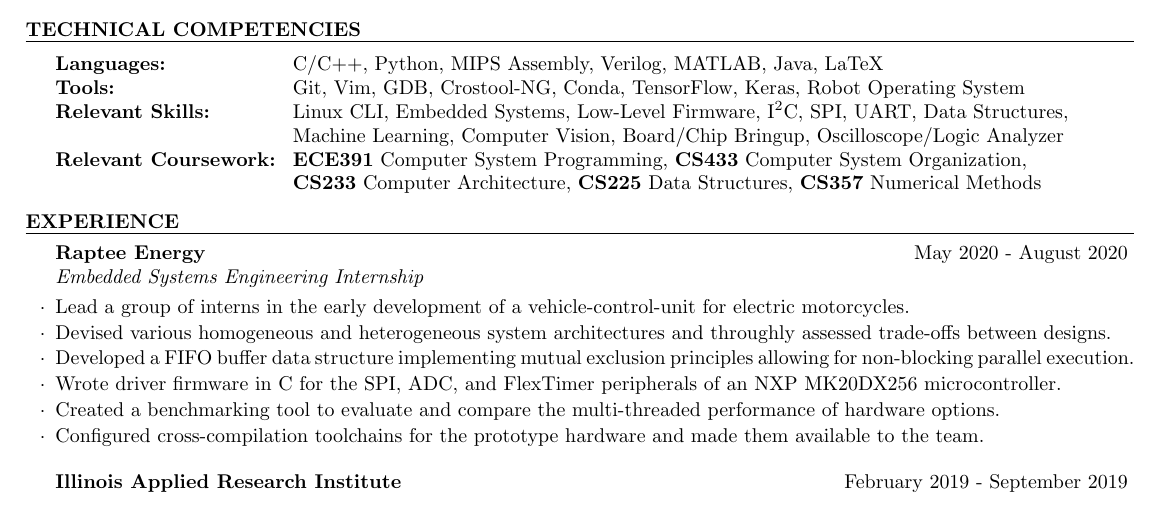
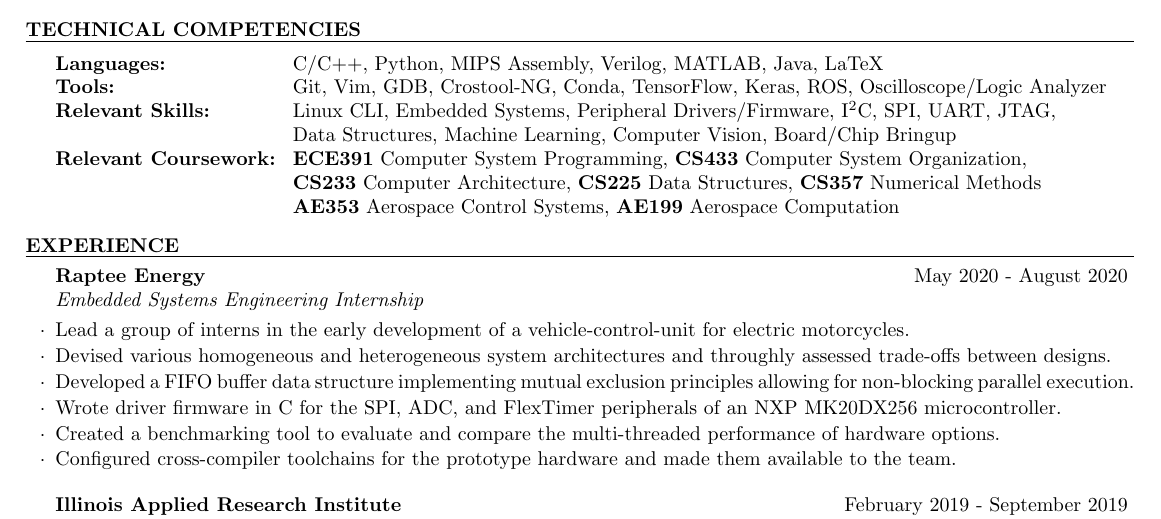
Before and after one commit to AyberkY/Resume, a LaTeX CV (resume.tex): part of the page, cut so that both start at the same text. Compiled offline with pdfLaTeX.

Commit message:
small tweaks, added more coursework

```diff
--- a/resume.tex
+++ b/resume.tex
@@ -47,9 +47,9 @@
         \begin{tabular}{ @{} >{\bfseries}l @{\hspace{2ex}} l }
 
         Languages: & C/C++, Python, MIPS Assembly, Verilog, MATLAB, Java, LaTeX \\
-        Tools: & Git, Vim, GDB, Crostool-NG, Conda, TensorFlow, Keras, Robot Operating System \\
-        Relevant Skills: & Linux CLI, Embedded Systems, Low-Level Firmware, I$^2$C, SPI, UART, Data Structures, \\ & Machine Learning, Computer Vision, Board/Chip Bringup, Oscilloscope/Logic Analyzer \\
-		Relevant Coursework: & \textbf{ECE391} Computer System Programming, \textbf{CS433} Computer System Organization,\\ & \textbf{CS233} Computer Architecture, \textbf{CS225} Data Structures, \textbf{CS357} Numerical Methods \\
+        Tools: & Git, Vim, GDB, Crostool-NG, Conda, TensorFlow, Keras, ROS, Oscilloscope/Logic Analyzer \\
+        Relevant Skills: & Linux CLI, Embedded Systems, Peripheral Drivers/Firmware, I$^2$C, SPI, UART, JTAG, \\ & Data Structures, Machine Learning, Computer Vision, Board/Chip Bringup \\
+		Relevant Coursework: & \textbf{ECE391} Computer System Programming, \textbf{CS433} Computer System Organization,\\ & \textbf{CS233} Computer Architecture, \textbf{CS225} Data Structures, \textbf{CS357} Numerical Methods \\ & \textbf{AE353} Aerospace Control Systems, \textbf{AE199} Aerospace Computation
 
         \end{tabular}
 
@@ -70,7 +70,7 @@
 			\item Developed a FIFO buffer data structure implementing mutual exclusion principles allowing for non-blocking parallel execution.
 			\item Wrote driver firmware in C for the SPI, ADC, and FlexTimer peripherals of an NXP MK20DX256 microcontroller.
 			\item Created a benchmarking tool to evaluate and compare the multi-threaded performance of hardware options.
-			\item Configured cross-compilation toolchains for the prototype hardware and made them available to the team.
+			\item Configured cross-compiler toolchains for the prototype hardware and made them available to the team.
 
 		\end{rSubsection}
 
```
Also changed, not shown: resume.pdf, 4 other files.
